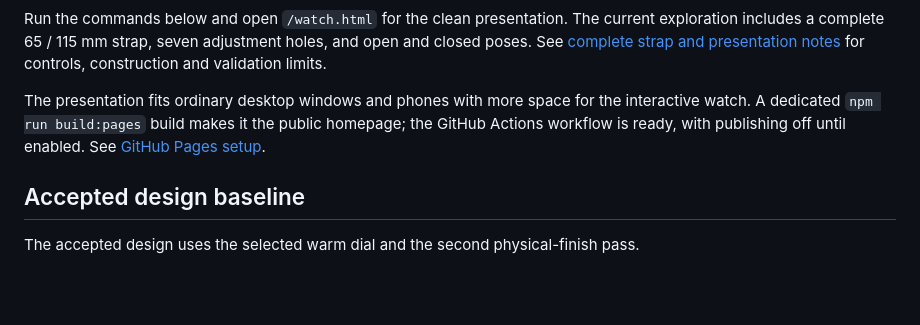
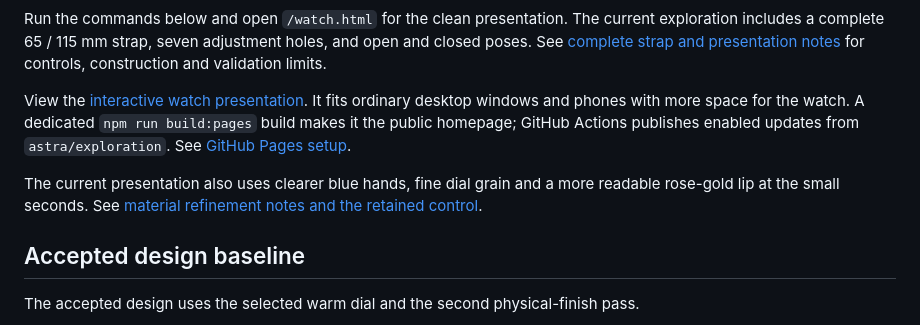
Before and after one commit to CharlesMish/nocturne40, a Markdown page: README.md, the part around the change. Rendered like a GitHub page; blank space fills up the shorter version.

Commit message:
Refine blued hands, dial grain and rose-gold seconds lip

```diff
--- a/README.md
+++ b/README.md
@@ -6,7 +6,9 @@ An interactive watch design study: a warm ivory dial, Arc case, Flow lugs and es
 
 Run the commands below and open `/watch.html` for the clean presentation. The current exploration includes a complete 65 / 115 mm strap, seven adjustment holes, and open and closed poses. See [complete strap and presentation notes](docs/COMPLETE_STRAP.md) for controls, construction and validation limits.
 
-The presentation fits ordinary desktop windows and phones with more space for the interactive watch. A dedicated `npm run build:pages` build makes it the public homepage; the GitHub Actions workflow is ready, with publishing off until enabled. See [GitHub Pages setup](docs/GITHUB_PAGES.md).
+View the [interactive watch presentation](https://charlesmish.github.io/nocturne40/). It fits ordinary desktop windows and phones with more space for the watch. A dedicated `npm run build:pages` build makes it the public homepage; GitHub Actions publishes enabled updates from `astra/exploration`. See [GitHub Pages setup](docs/GITHUB_PAGES.md).
+
+The current presentation also uses clearer blue hands, fine dial grain and a more readable rose-gold lip at the small seconds. See [material refinement notes and the retained control](docs/ATELIER_MATERIALS.md).
 
 ## Accepted design baseline
 
```
Also changed, not shown: docs/ATELIER_MATERIALS.md (added, +25 -0 lines), docs/images/nocturne40.jpg, 4 other files.
